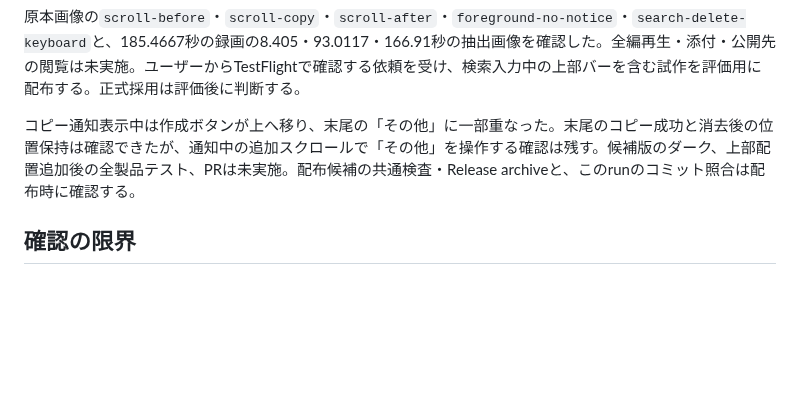
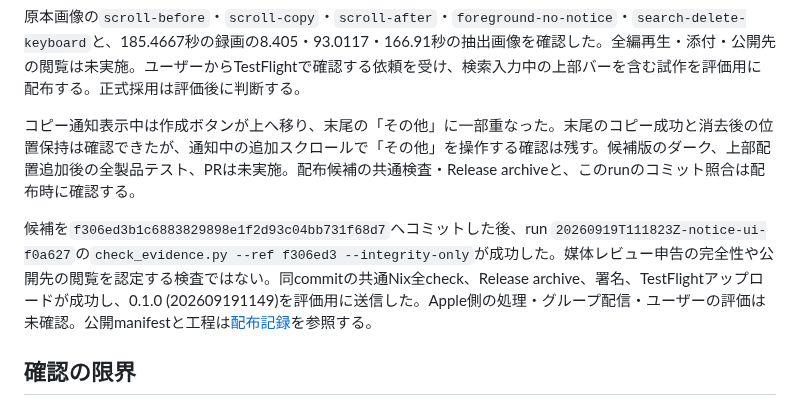
Before and after one commit to 9uiLe/nibble, a Markdown page: docs/notice-validation.md, the part around the change. Rendered like a GitHub page; blank space fills up the shorter version.

```diff
--- a/docs/notice-validation.md
+++ b/docs/notice-validation.md
@@ -46,6 +46,8 @@ run `20260919T111823Z-notice-ui-f0a627`は、上部バー案と修正したdrive
 
 コピー通知表示中は作成ボタンが上へ移り、末尾の「その他」に一部重なった。末尾のコピー成功と消去後の位置保持は確認できたが、通知中の追加スクロールで「その他」を操作する確認は残す。候補版のダーク、上部配置追加後の全製品テスト、PRは未実施。配布候補の共通検査・Release archiveと、このrunのコミット照合は配布時に確認する。
 
+候補を`f306ed3b1c6883829898e1f2d93c04bb731f68d7`へコミットした後、run `20260919T111823Z-notice-ui-f0a627`の`check_evidence.py --ref f306ed3 --integrity-only`が成功した。媒体レビュー申告の完全性や公開先の閲覧を認定する検査ではない。同commitの共通Nix全check、Release archive、署名、TestFlightアップロードが成功し、0.1.0 (202609191149)を評価用に送信した。Apple側の処理・グループ配信・ユーザーの評価は未確認。公開manifestと工程は[配布記録](testflight-validation.md#issue-26の通知配置の評価用配布)を参照する。
+
 ## 確認の限界
 
 実行OSはリポジトリ規約どおりiOS 26.5だけである。iOS 26.0はSDKのavailabilityと分岐のコンパイルで確認し、実画面での空白解放・キーボード配置は未実施。VoiceOver音声・触覚の体感はAXや発行回数のテストでは保証しない。実機、定量的なend-to-end入力遅延・hitch・GPU時間は未測定であり、高速化を主張しない。
```
Also changed, not shown: docs/testflight-validation.md (+17 -0 lines).
